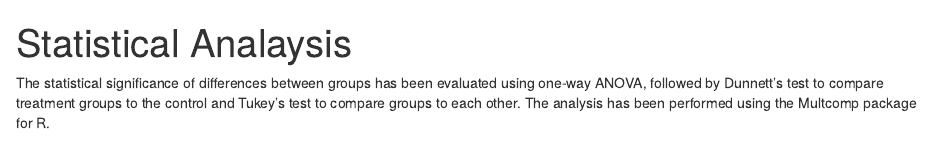
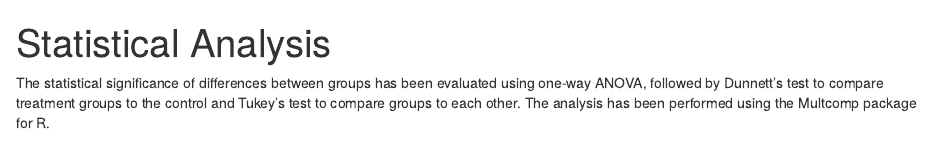
Before and after one commit to julianrees/2017_GdDecorporation, an R Markdown document (SI.Rmd): the page in a window 1100 px wide, from its top. Rendered offline with R 4.5, knitr and Pandoc, with nearby package versions; some code elsewhere in the file could not run offline.

Commit message:
Updated SI statistics, added compiled HTML document of ANOVA, and updated readme

```diff
--- a/SI.Rmd
+++ b/SI.Rmd
@@ -1,5 +1,5 @@
 ---
-title: "Statistical Analaysis"
+title: "Statistical Analysis"
 output:
   html_document: default
   html_notebook: default
```
Also changed, not shown: README.md, SI.html (added), 1 other file.
